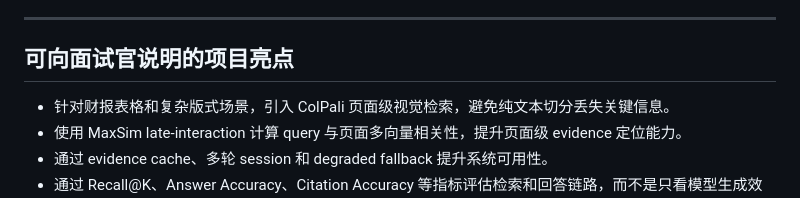
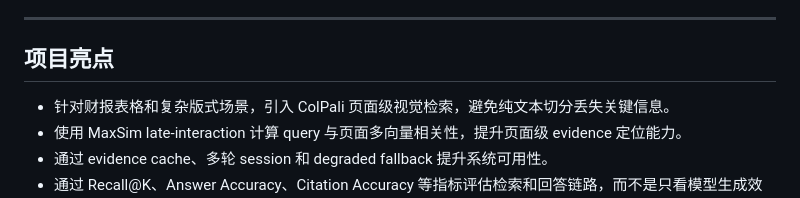
Before and after one commit to deeplearingx/vision_finagent, a Markdown page: README.md, the part around the change. Rendered like a GitHub page.

Commit message:
docs: remove interview-oriented wording from README

```diff
--- a/README.md
+++ b/README.md
@@ -313,7 +313,7 @@ curl -X POST http://localhost:8000/reports/query \
 
 ---
 
-## 可向面试官说明的项目亮点
+## 项目亮点
 
 - 针对财报表格和复杂版式场景，引入 ColPali 页面级视觉检索，避免纯文本切分丢失关键信息。
 - 使用 MaxSim late-interaction 计算 query 与页面多向量相关性，提升页面级 evidence 定位能力。
```
